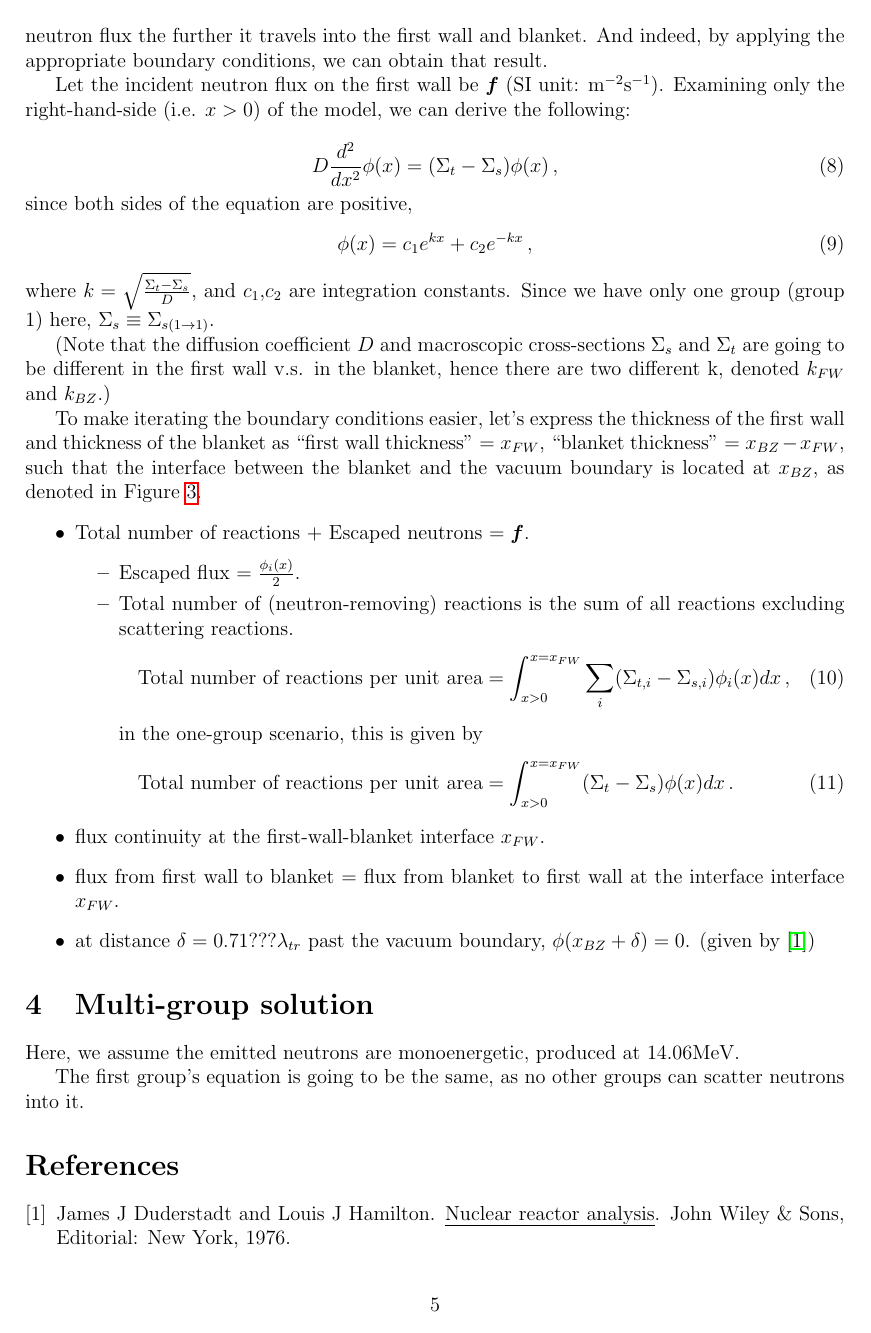
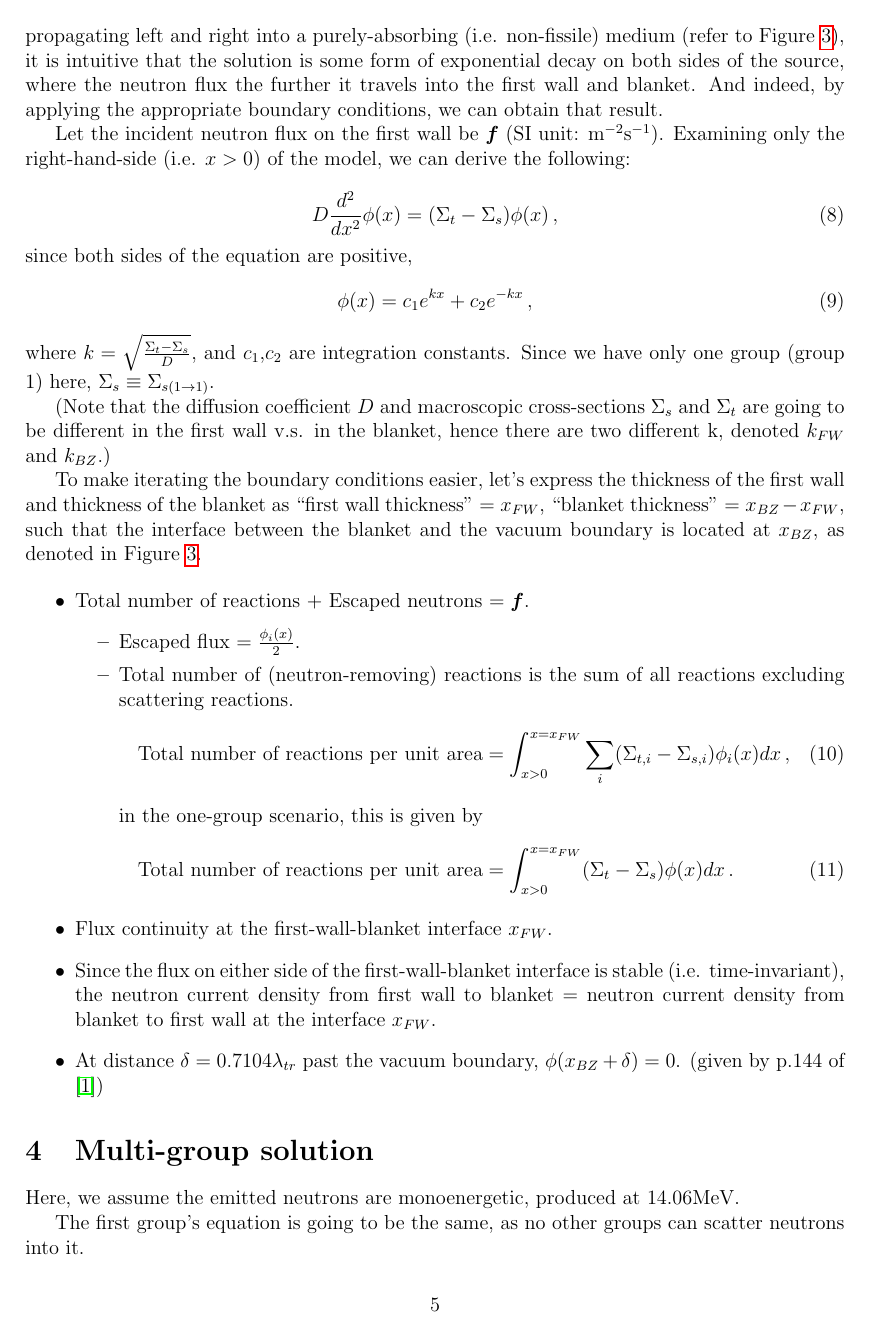
Before and after one commit to OceanNuclear/NeutronDiffusion, a LaTeX paper (NeutronDiffusion.tex): page 5 of 5 before the commit and page 5 of 6 after it. Compiled offline with pdfLaTeX.

Commit message:
Updated some of the text describing how it differs from Duderstadt, and also specified the pages numbers from Duderstadt

```diff
--- a/NeutronDiffusion.tex
+++ b/NeutronDiffusion.tex
@@ -163,9 +165,9 @@ To make iterating the boundary conditions easier, let's express the thickness of
         \text{Total number of reactions per unit area} &= \int_{x>0}^{x=x_{FW}} (\Sigma_t - \Sigma_s) \phi(x) dx\,.
         \end{align}
     \end{itemize}
-    \item flux continuity at the first-wall-blanket interface $x_{FW}$.
-    \item flux from first wall to blanket = flux from blanket to first wall at the interface interface $x_{FW}$.
-    \item at distance $\delta = 0.71??? \lambda_{tr}$ past the vacuum boundary, $\phi(x_{BZ} + \delta) = 0$. (given by \cite{Duderstadt})
+    \item Flux continuity at the first-wall-blanket interface $x_{FW}$.
+    \item Since the flux on either side of the first-wall-blanket interface is stable (i.e. time-invariant), the neutron current density from first wall to blanket = neutron current density from blanket to first wall at the interface $x_{FW}$.
+    \item At distance $\delta = 0.7104 \lambda_{tr}$ past the vacuum boundary, $\phi(x_{BZ} + \delta) = 0$. (given by p.144 of \cite{Duderstadt})
 \end{itemize}
 
 \section{Multi-group solution}
```
Also changed, not shown: NeutronDiffusion.pdf, NeutronDiffusion.tex (4 more changed lines).
